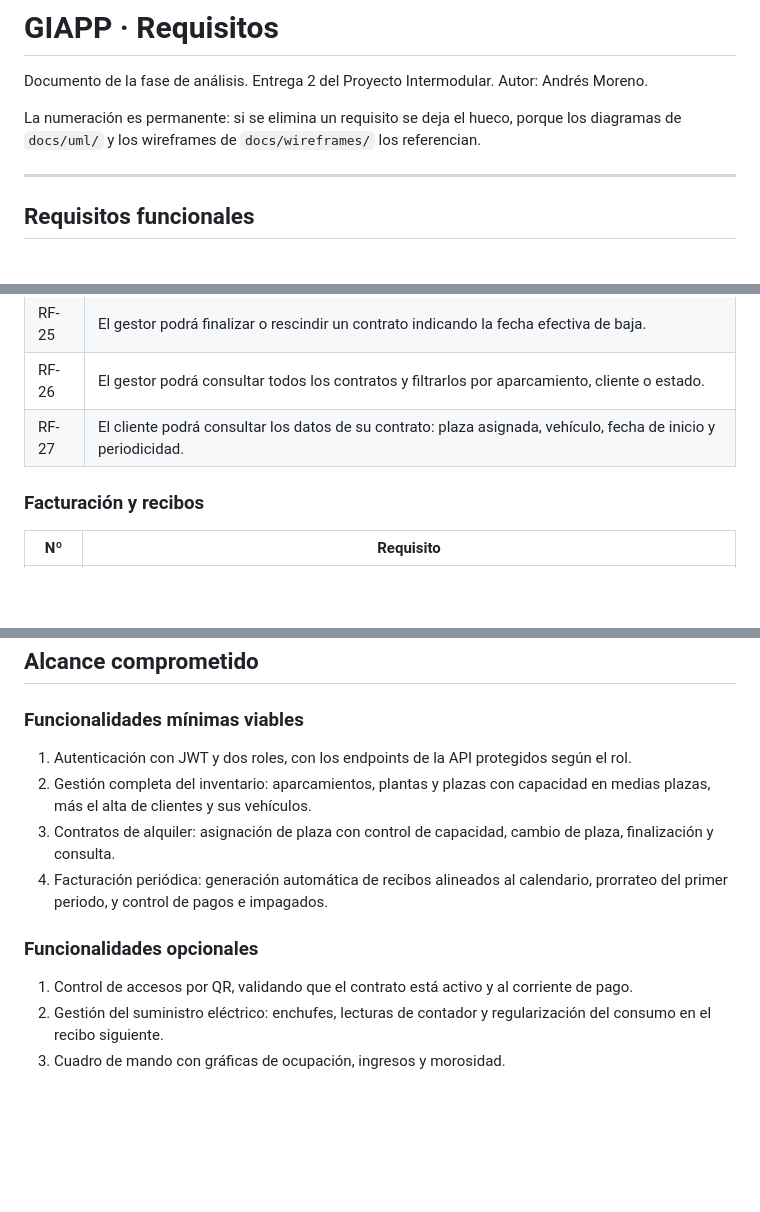
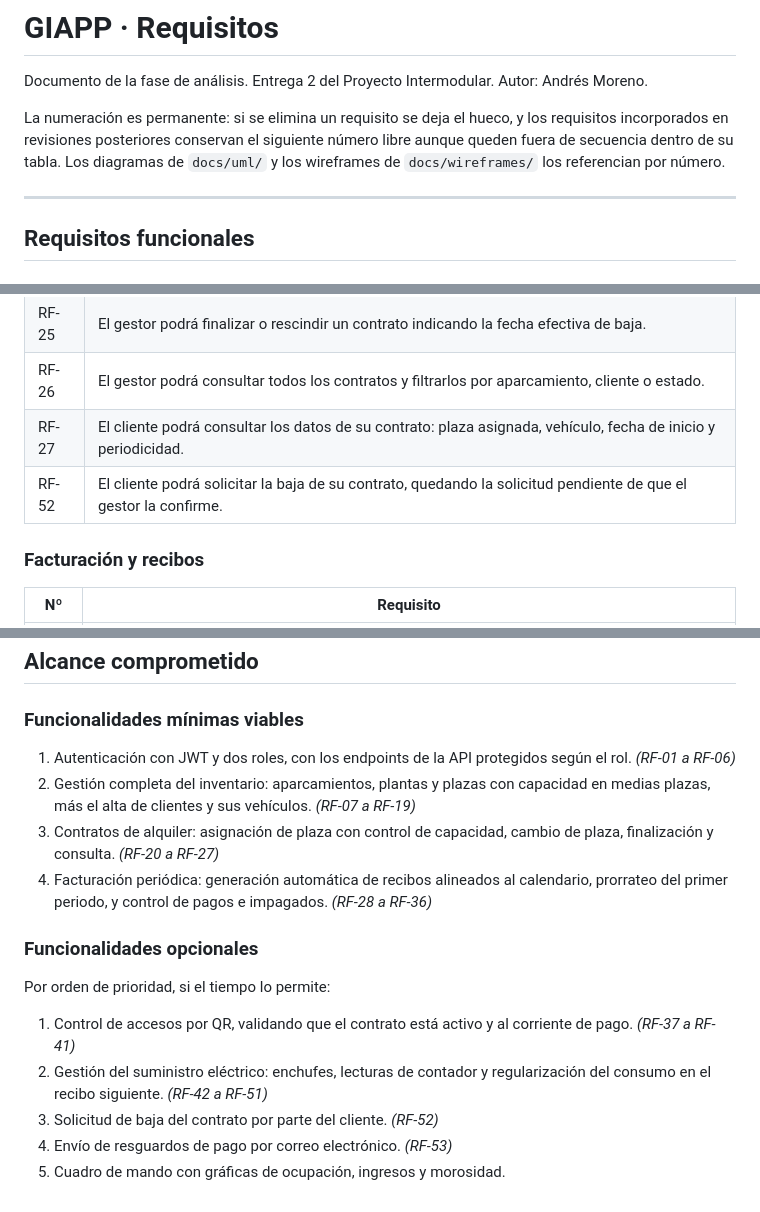
Before and after one commit to galanmg/giapp, a Markdown page: docs/requisitos.md, 3 parts joined by grey strips. Rendered like a GitHub page; blank space fills up the shorter version.

Commit message:
Actualización de requisitos

```diff
--- a/docs/requisitos.md
+++ b/docs/requisitos.md
@@ -3,9 +3,10 @@
 Documento de la fase de análisis. Entrega 2 del Proyecto Intermodular.
 Autor: Andrés Moreno.
 
-La numeración es permanente: si se elimina un requisito se deja el hueco, porque
-los diagramas de `docs/uml/` y los wireframes de `docs/wireframes/` los
-referencian.
+La numeración es permanente: si se elimina un requisito se deja el hueco, y los
+requisitos incorporados en revisiones posteriores conservan el siguiente número
+libre aunque queden fuera de secuencia dentro de su tabla. Los diagramas de
+`docs/uml/` y los wireframes de `docs/wireframes/` los referencian por número.
 
 ---
 
@@ -62,6 +63,7 @@ referencian.
 | RF-25 | El gestor podrá finalizar o rescindir un contrato indicando la fecha efectiva de baja. |
 | RF-26 | El gestor podrá consultar todos los contratos y filtrarlos por aparcamiento, cliente o estado. |
 | RF-27 | El cliente podrá consultar los datos de su contrato: plaza asignada, vehículo, fecha de inicio y periodicidad. |
+| RF-52 | El cliente podrá solicitar la baja de su contrato, quedando la solicitud pendiente de que el gestor la confirme. |
 
 ### Facturación y recibos
 
@@ -133,18 +136,24 @@ referencian.
 ### Funcionalidades mínimas viables
 
 1. Autenticación con JWT y dos roles, con los endpoints de la API protegidos
-   según el rol.
+   según el rol. *(RF-01 a RF-06)*
 2. Gestión completa del inventario: aparcamientos, plantas y plazas con
    capacidad en medias plazas, más el alta de clientes y sus vehículos.
+   *(RF-07 a RF-19)*
 3. Contratos de alquiler: asignación de plaza con control de capacidad, cambio
-   de plaza, finalización y consulta.
+   de plaza, finalización y consulta. *(RF-20 a RF-27)*
 4. Facturación periódica: generación automática de recibos alineados al
    calendario, prorrateo del primer periodo, y control de pagos e impagados.
+   *(RF-28 a RF-36)*
 
 ### Funcionalidades opcionales
 
+Por orden de prioridad, si el tiempo lo permite:
+
 1. Control de accesos por QR, validando que el contrato está activo y al
-   corriente de pago.
+   corriente de pago. *(RF-37 a RF-41)*
 2. Gestión del suministro eléctrico: enchufes, lecturas de contador y
-   regularización del consumo en el recibo siguiente.
-3. Cuadro de mando con gráficas de ocupación, ingresos y morosidad.
+   regularización del consumo en el recibo siguiente. *(RF-42 a RF-51)*
+3. Solicitud de baja del contrato por parte del cliente. *(RF-52)*
+4. Envío de resguardos de pago por correo electrónico. *(RF-53)*
+5. Cuadro de mando con gráficas de ocupación, ingresos y morosidad.
```
Also changed, not shown: other parts of docs/requisitos.md (+1 -0 lines).
